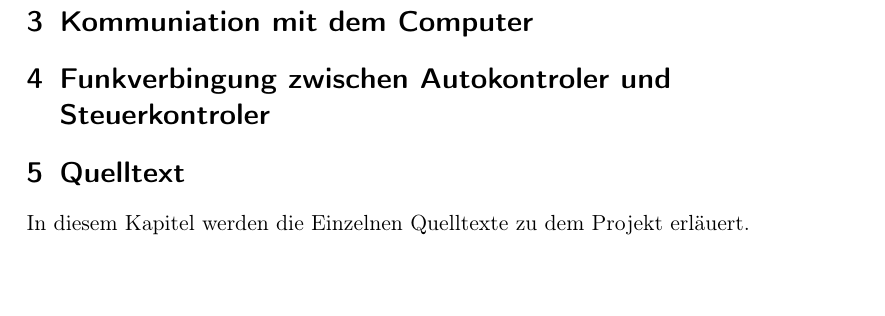
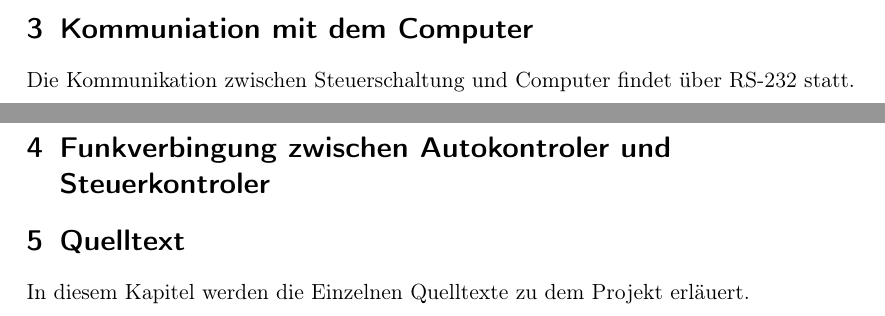
Before and after one commit to benf/car, a LaTeX document (documentation/documentation.tex): part of page 2 of 2 before the commit and two parts of pages 1 and 2 of 2 after it, the two joined at a grey line, cut so that both start at the same text, the shorter picture padded with empty space. Compiled offline with pdfLaTeX.

Commit message:
doc: edit rs-232

```diff
--- a/documentation/documentation.tex
+++ b/documentation/documentation.tex
@@ -26,6 +26,7 @@
 	Vom Auto wurden das Gestell, die Elektromotoren zum Antrieb und zur Lenkung sowie das Gehäuse übernommen.
 
 \section{Kommuniation mit dem Computer} %% TODO
+	Die Kommunikation zwischen Steuerschaltung und Computer findet über RS-232 statt.
 
 \section{Funkverbingung zwischen Autokontroler und Steuerkontroler} %% TODO
 
```
